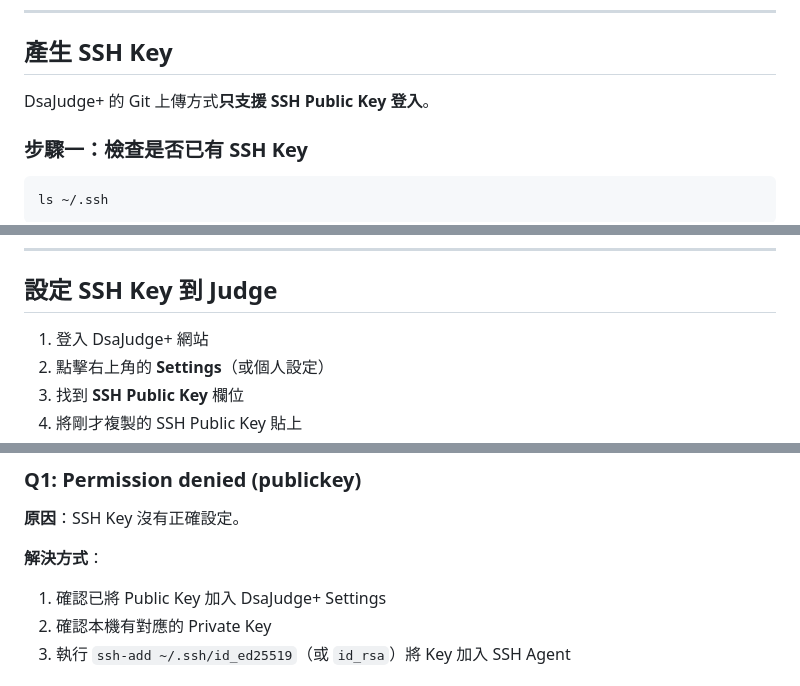
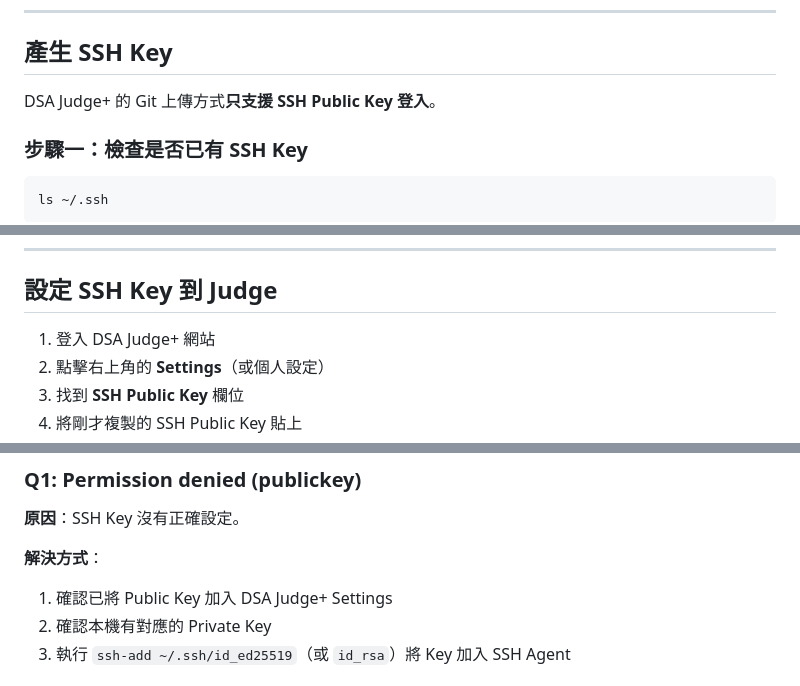
Before and after one commit to OwoJudge-Team/OwoJudge, a Markdown page: backend/docs/git_tutorial.md, 3 parts joined by grey strips. GitHub-like rendering.

```diff
--- a/backend/docs/git_tutorial.md
+++ b/backend/docs/git_tutorial.md
@@ -67,7 +67,7 @@ git --version
 
 ## 產生 SSH Key
 
-DsaJudge+ 的 Git 上傳方式**只支援 SSH Public Key 登入**。
+DSA Judge+ 的 Git 上傳方式**只支援 SSH Public Key 登入**。
 
 ### 步驟一：檢查是否已有 SSH Key
 
@@ -121,7 +121,7 @@ ssh-rsa AAAAB3NzaC1yc2EAAAADAQABAAAB... your_email@example.com
 
 ## 設定 SSH Key 到 Judge
 
-1. 登入 DsaJudge+ 網站
+1. 登入 DSA Judge+ 網站
 2. 點擊右上角的 **Settings**（或個人設定）
 3. 找到 **SSH Public Key** 欄位
 4. 將剛才複製的 SSH Public Key 貼上
@@ -316,7 +316,7 @@ Push 完成後，你可以：
 **原因**：SSH Key 沒有正確設定。
 
 **解決方式**：
-1. 確認已將 Public Key 加入 DsaJudge+ Settings
+1. 確認已將 Public Key 加入 DSA Judge+ Settings
 2. 確認本機有對應的 Private Key
 3. 執行 `ssh-add ~/.ssh/id_ed25519`（或 `id_rsa`）將 Key 加入 SSH Agent
 
```
Also changed, not shown: other parts of backend/docs/git_tutorial.md (+8 -8 lines).
